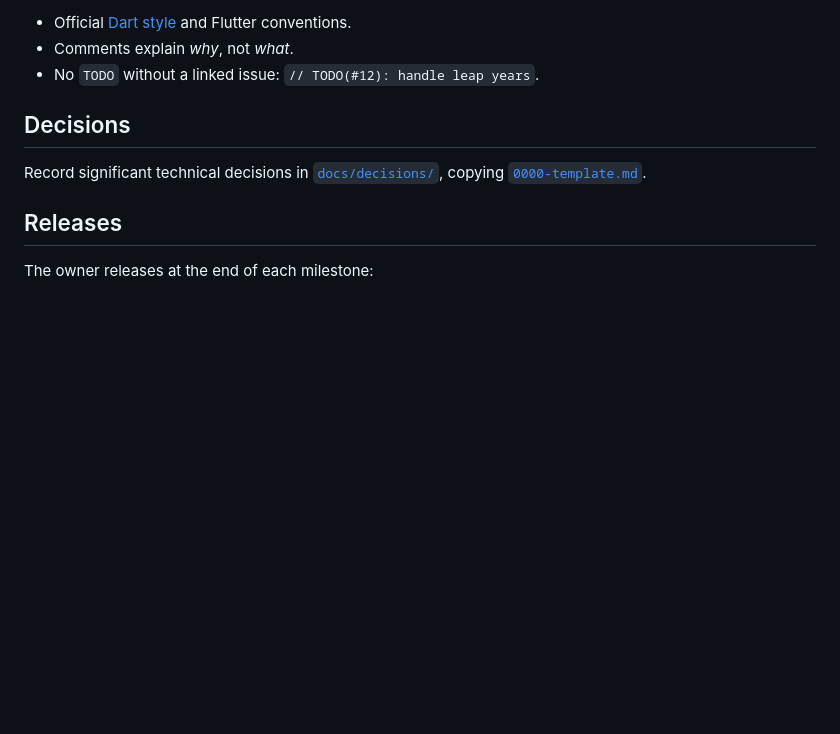
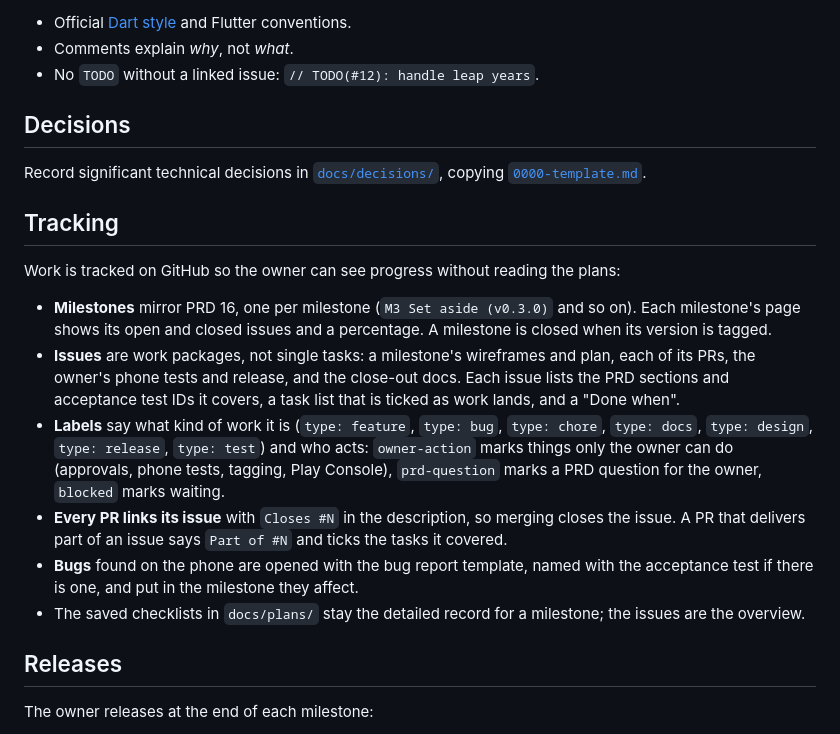
Before and after one commit to FINUSAM/SAHAI, a Markdown page: CONTRIBUTING.md, the part around the change. Rendered like a GitHub page; blank space fills up the shorter version.

Commit message:
docs: explain milestone and issue tracking in CONTRIBUTING
Co-Authored-By: Claude Fable 5.1 <noreply@anthropic.com>

```diff
--- a/CONTRIBUTING.md
+++ b/CONTRIBUTING.md
@@ -94,6 +94,17 @@ A change is done when all of these are true:
 
 Record significant technical decisions in [`docs/decisions/`](docs/decisions/), copying [`0000-template.md`](docs/decisions/0000-template.md).
 
+## Tracking
+
+Work is tracked on GitHub so the owner can see progress without reading the plans:
+
+- **Milestones** mirror PRD 16, one per milestone (`M3 Set aside (v0.3.0)` and so on). Each milestone's page shows its open and closed issues and a percentage. A milestone is closed when its version is tagged.
+- **Issues** are work packages, not single tasks: a milestone's wireframes and plan, each of its PRs, the owner's phone tests and release, and the close-out docs. Each issue lists the PRD sections and acceptance test IDs it covers, a task list that is ticked as work lands, and a "Done when".
+- **Labels** say what kind of work it is (`type: feature`, `type: bug`, `type: chore`, `type: docs`, `type: design`, `type: release`, `type: test`) and who acts: `owner-action` marks things only the owner can do (approvals, phone tests, tagging, Play Console), `prd-question` marks a PRD question for the owner, `blocked` marks waiting.
+- **Every PR links its issue** with `Closes #N` in the description, so merging closes the issue. A PR that delivers part of an issue says `Part of #N` and ticks the tasks it covered.
+- **Bugs** found on the phone are opened with the bug report template, named with the acceptance test if there is one, and put in the milestone they affect.
+- The saved checklists in `docs/plans/` stay the detailed record for a milestone; the issues are the overview.
+
 ## Releases
 
 The owner releases at the end of each milestone:
```
